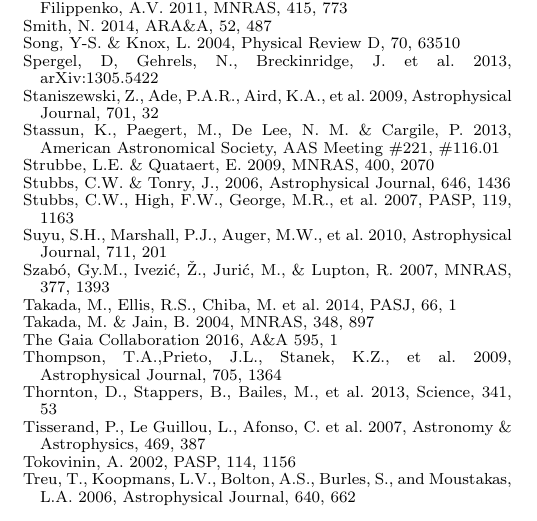
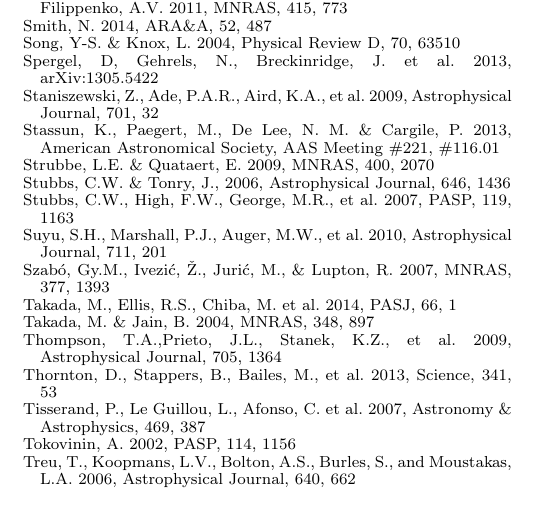
Before and after one commit to lsst-pst/overview_paper, a LaTeX document (lsst.tex): part of one column of page 40 of 41, cut so that both start at the same text. Compiled offline with pdfLaTeX.

Commit message:
removed double Gaia ref

```diff
--- a/lsst.tex
+++ b/lsst.tex
@@ -727,8 +727,6 @@
 
 \bibitem[()]{} Takada, M. \& Jain, B. 2004, MNRAS, 348, 897
 
-\bibitem[()]{} The Gaia Collaboration 2016, A\&A 595, 1
-
 \bibitem[()]{} Thompson, T.A.,Prieto, J.L., Stanek, K.Z., et al.~2009, Astrophysical Journal, 705, 1364
 
 \bibitem[()]{} Thornton, D., Stappers, B., Bailes, M., et al.~2013, Science, 341, 53
```
